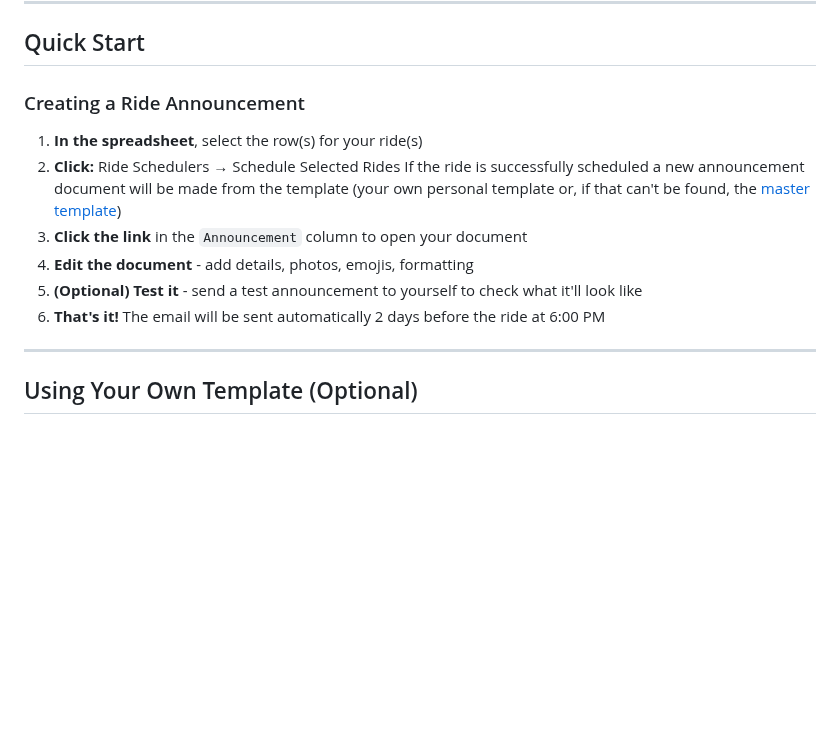
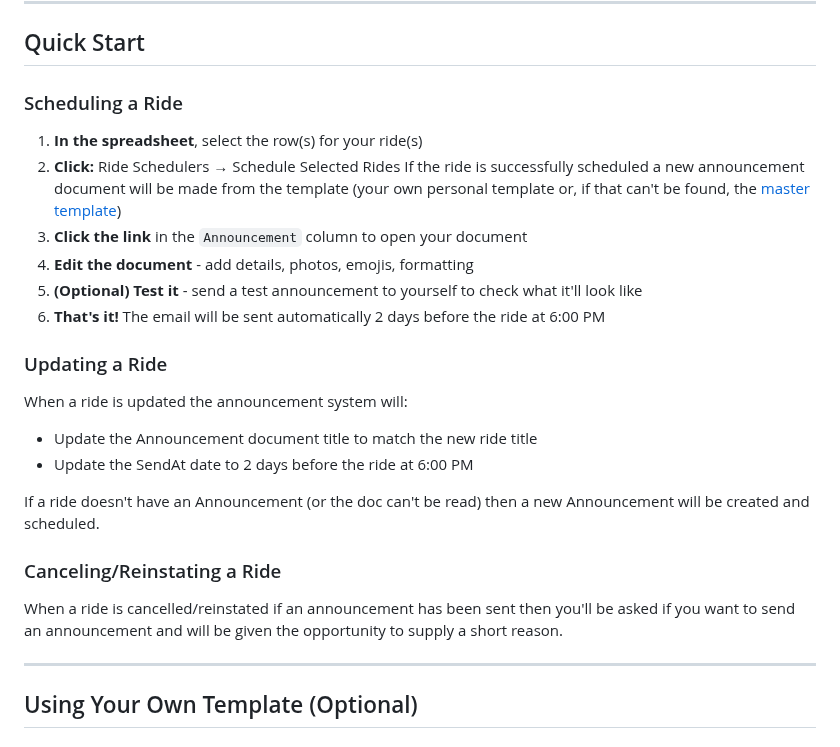
Before and after one commit to TobyHFerguson/RideManager, a Markdown page: docs/Announcement-RideSchedulerGuide.md, the part around the change. Rendered like a GitHub page; blank space fills up the shorter version.

Commit message:
Update Ride Scheduler's Guide: rename section and enhance ride update instructions

```diff
--- a/docs/Announcement-RideSchedulerGuide.md
+++ b/docs/Announcement-RideSchedulerGuide.md
@@ -7,7 +7,7 @@
 
 ## Quick Start
 
-### Creating a Ride Announcement
+### Scheduling a Ride
 
 1. **In the spreadsheet**, select the row(s) for your ride(s)
 2. **Click:** Ride Schedulers → Schedule Selected Rides
@@ -16,6 +16,20 @@
 4. **Edit the document** - add details, photos, emojis, formatting
 5. **(Optional) Test it** - send a test announcement to yourself to check what it'll look like
 6. **That's it!** The email will be sent automatically 2 days before the ride at 6:00 PM
+
+
+### Updating a Ride
+
+When a ride is updated the announcement system will:
+- Update the Announcement document title to match the new ride title
+- Update the SendAt date to 2 days before the ride at 6:00 PM
+
+If a ride doesn't have an Announcement (or the doc can't be read) then a new Announcement will be created and scheduled.
+
+
+### Canceling/Reinstating a Ride
+
+When a ride is cancelled/reinstated if an announcement has been sent then you'll be asked if you want to send an announcement and will be given the opportunity to supply a short reason.
 
 ---
 
```
